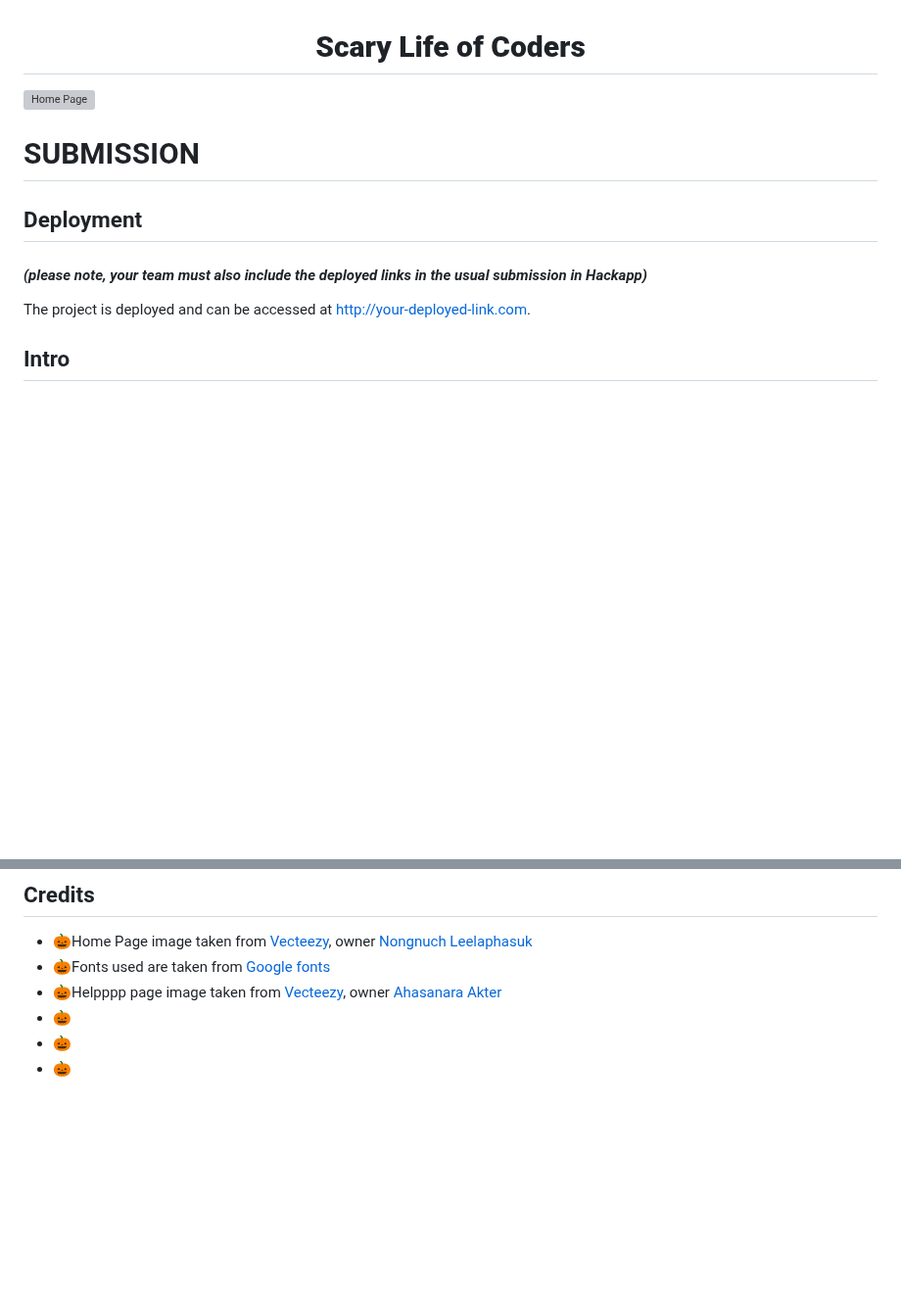
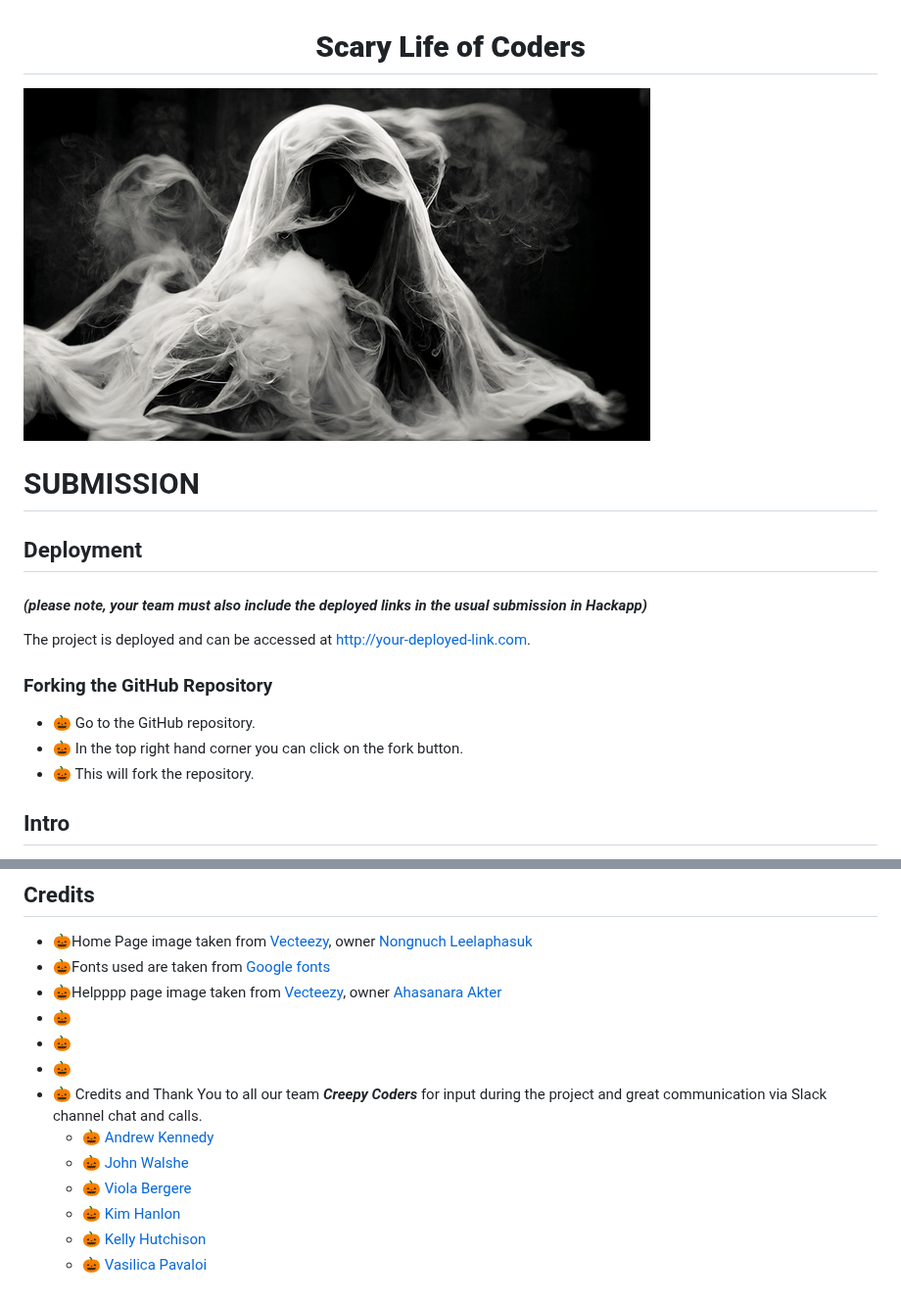
Before and after one commit to andyk8872/luckynumber13, a Markdown page: README.md, 2 parts joined by grey strips. Shown at 98% size. Drawn GitHub-style; blank space fills up the shorter version; grey boxes are pictures that could not be loaded.

Commit message:
Add Home page image to README and credits to team

```diff
--- a/README.md
+++ b/README.md
@@ -1,12 +1,17 @@
 
 <h1 align="center"><strong>Scary Life of Coders</strong></h1>
 
-![Home Page]()
+![Home Page](assets/images/640-abstract-ghost-devil-in-smoke-black-and-white-halloween-and-creepy-concept-digital-art.jpg)
 
 # SUBMISSION
 ## Deployment
 #### _(please note, your team must also include the deployed links in the usual submission in Hackapp)_
 The project is deployed and can be accessed at [http://your-deployed-link.com](http://your-deployed-link.com).
+
+### Forking the GitHub Repository
+- 🎃 Go to the GitHub repository.
+- 🎃 In the top right hand corner you can click on the fork button.
+- 🎃 This will fork the repository.
 
 ## Intro
 Welcome to "Scary Life of Coders" – the one-stop destination for all things coding, hilariously relatable, and sometimes downright frightening. We invite you to embark on a journey through the enigmatic world of coding, where we blend laughter, shivers, and invaluable insights.<br>
@@ -60,3 +65,10 @@ In the tech section, we provide information about the technology stack, dependen
 - 🎃
 - 🎃
 - 🎃
+- 🎃 Credits and Thank You to all our team ***Creepy Coders*** for input during the project and great communication via Slack channel chat and calls.
+  - 🎃 [Andrew Kennedy](https://github.com/ocassidydev)
+  - 🎃 [John Walshe](https://github.com/JWalshe86)
+  - 🎃 [Viola Bergere](https://github.com/ocassidydev)
+  - 🎃 [Kim Hanlon](https://github.com/kimatron)
+  - 🎃 [Kelly Hutchison](https://github.com/quiltingcode)
+  - 🎃 [Vasilica Pavaloi](https://github.com/Vasi012)
```
